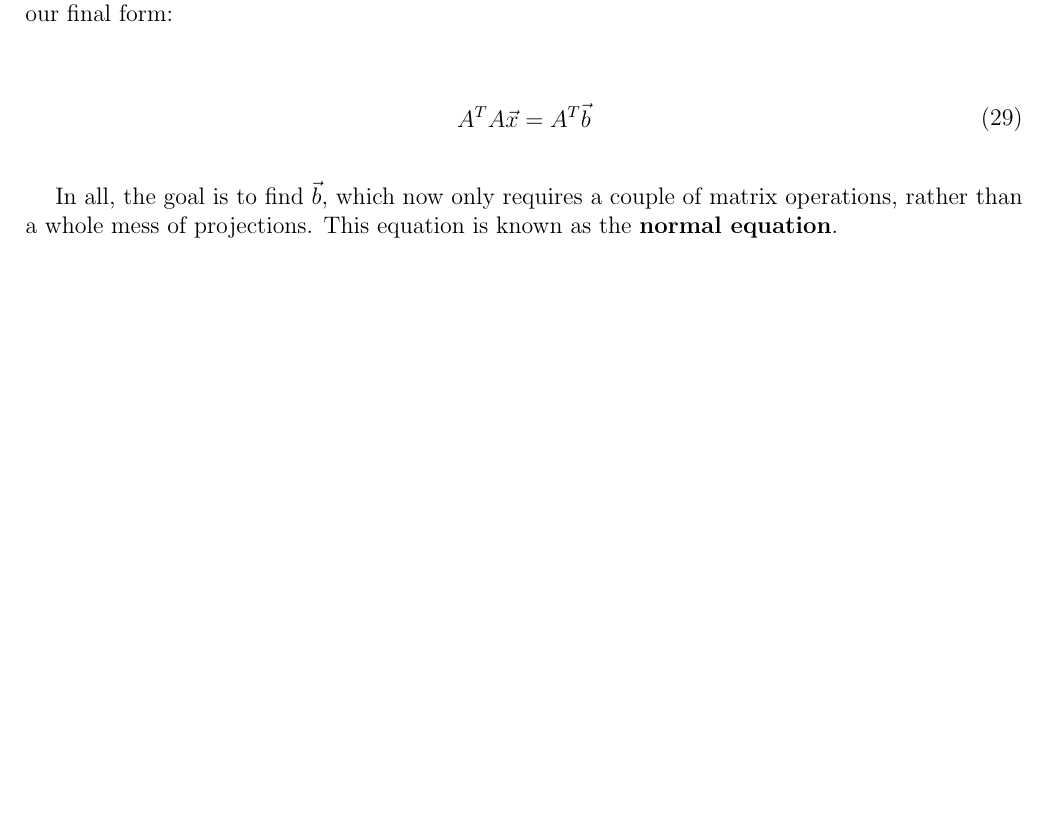
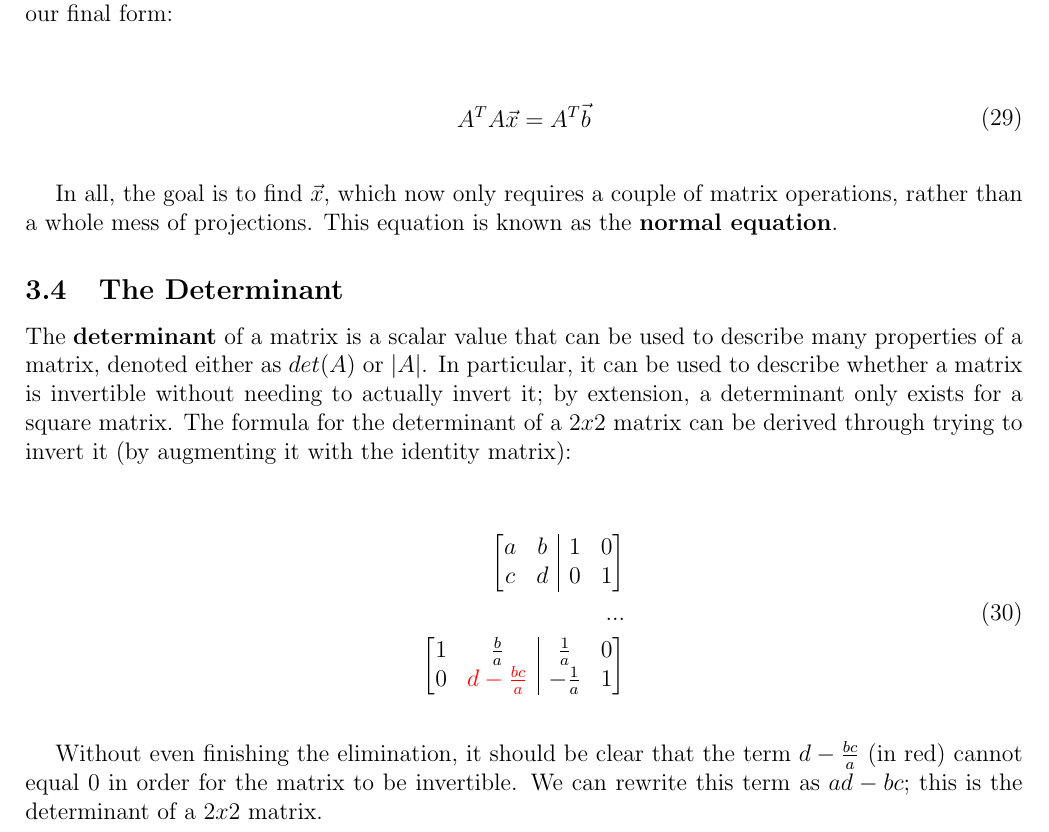
Before and after one commit to louismeunier/notes, a LaTeX document (Linear Algebra/linearalgebra.tex): part of page 28 of 32, cut so that both start at the same text, the shorter picture padded with empty space. Compiled offline with pdfLaTeX.

Commit message:
Fix small typo plus start determinant notes

```diff
--- a/Linear Algebra/linearalgebra.tex
+++ b/Linear Algebra/linearalgebra.tex
@@ -1231,8 +1231,27 @@ However, in this final line, $\vec{b}$ is being projected onto the kernel of $A^
     \end{split}
 \end{equation}
 
-In all, the goal is to find $\vec{b}$, which now only requires a couple of matrix operations, rather than a whole mess of projections. This equation is known as the \textbf{normal equation}.
+In all, the goal is to find $\vec{x}$, which now only requires a couple of matrix operations, rather than a whole mess of projections. This equation is known as the \textbf{normal equation}.
 
+\subsection{The Determinant}
+
+The \textbf{determinant} of a matrix is a scalar value that can be used to describe many properties of a matrix, denoted either as $det(A)$ or $|A|$. In particular, it can be used to describe whether a matrix is invertible without needing to actually invert it; by extension, a determinant only exists for a square matrix. The formula for the determinant of a $2x2$ matrix can be derived through trying to invert it (by augmenting it with the identity matrix):
+
+\begin{equation}
+    \begin{split}
+        \begin{array}[t][{@{}cc|cc@{}}]
+            a & b & 1 & 0 \\
+            c & d & 0 & 1 \\
+        \end{array}\\
+        ...\\
+        \begin{array}[t][{@{}cc|cc@{}}]
+            1 & \frac{b}{a} & \frac{1}{a} & 0 \\
+            0 & \red{d-\frac{bc}{a}} & -\frac{1}{a} & 1 \\
+        \end{array}\\
+    \end{split}
+\end{equation}
+
+Without even finishing the elimination, it should be clear that the term $d-\frac{bc}{a}$ (in red) cannot equal 0 in order for the matrix to be invertible. We can rewrite this term as $ad-bc$; this is the determinant of a $2x2$ matrix.
 \newpage
 \section{Summary of Terms}
 % TO ADD:
```
Also changed, not shown: Linear Algebra/linearalgebra.pdf.
